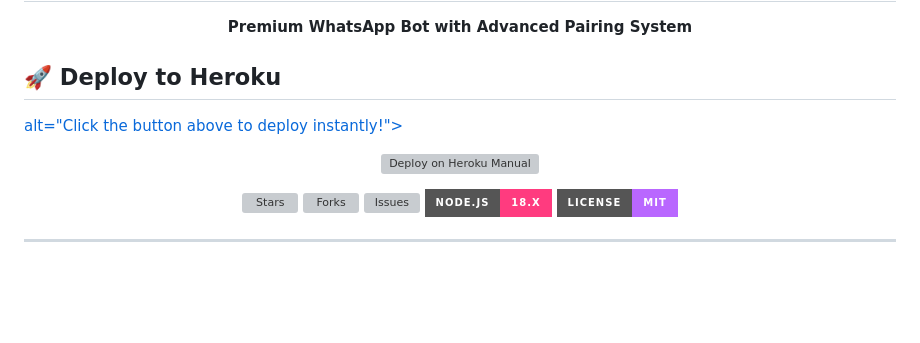
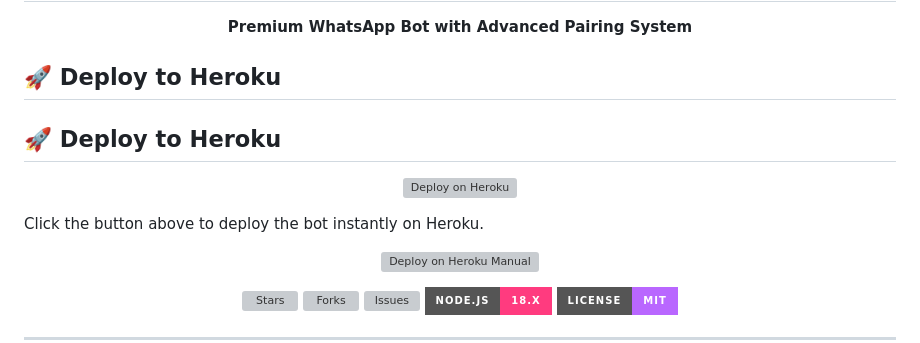
Before and after one commit to Stanytz390/PussyEscape0.0.1, a Markdown page: README.md, the part around the change. Rendered like a GitHub page; badges without logos; blank space fills up the shorter version; grey boxes are pictures that could not be loaded.

```diff
--- a/README.md
+++ b/README.md
@@ -12,12 +12,15 @@
 
 ## 🚀 Deploy to Heroku
 
+## 🚀 Deploy to Heroku
+
 <p align="center">
-<a href="https://www.herokucdn.com/deploy/button.svg)](https://heroku.com/deploy?template=https://github.com/Stanytz390/PussyEscape0.0.1">
-<img src="https://www.herokucdn.com/deploy/button.svg"
+  <a href="https://heroku.com/deploy?template=https://github.com/Stanytz390/PussyEscape0.0.1">
+    <img src="https://www.herokucdn.com/deploy/button.svg" alt="Deploy on Heroku">
+  </a>
+</p>
 
-alt="Click the button above to deploy instantly!">
-
+Click the button above to deploy the bot instantly on Heroku.
 
 <p align="center">
   <a href="https://heroku.com/deploy">
```
